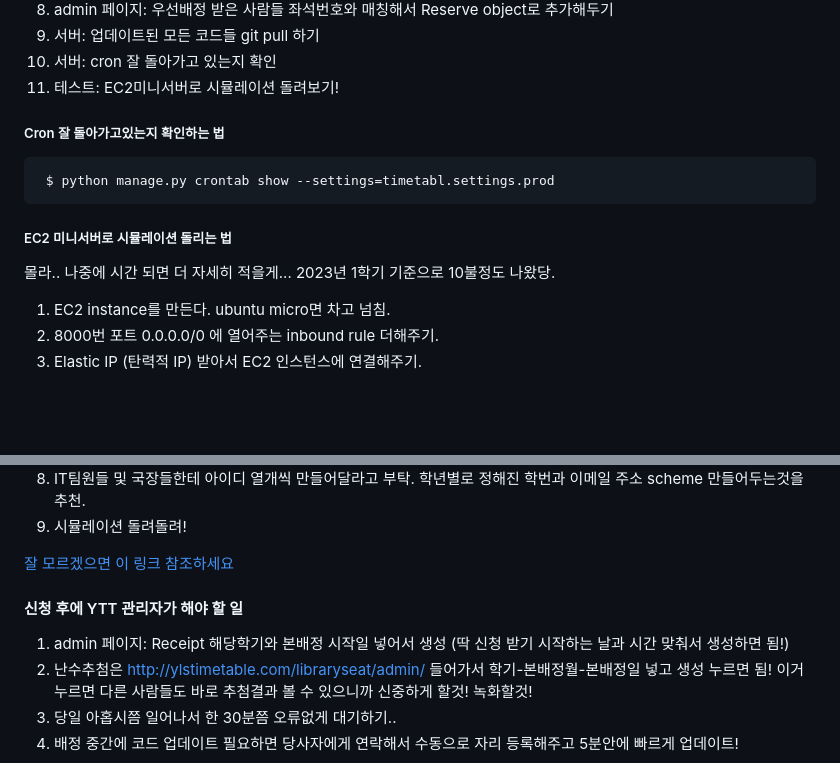
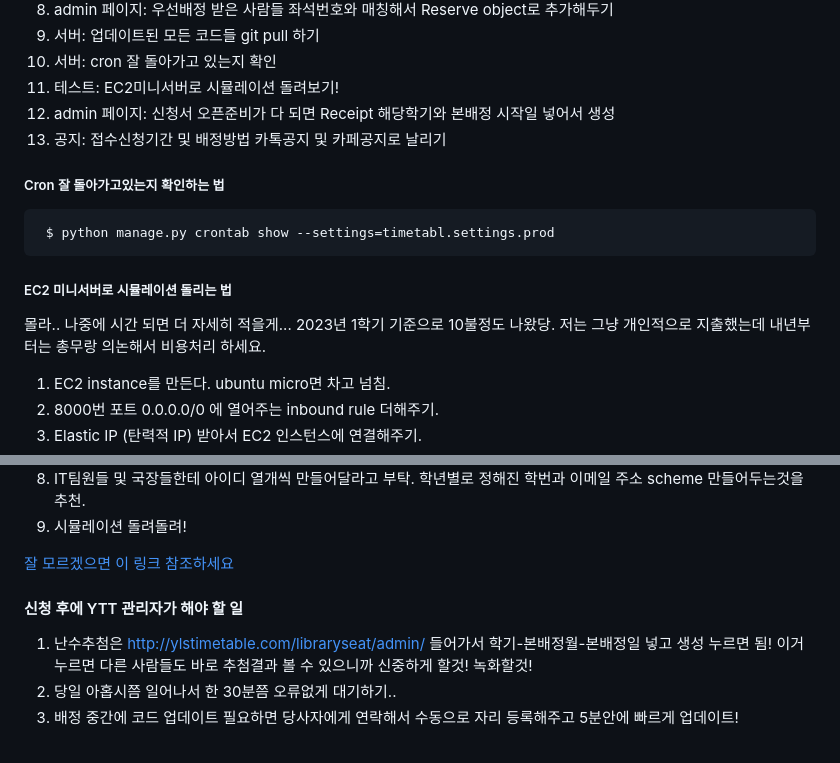
Before and after one commit to ylstimetable/ylstimetable, a Markdown page: README.md, 2 parts joined by grey strips. Rendered like a GitHub page; blank space fills up the shorter version.

````diff
--- a/README.md
+++ b/README.md
@@ -62,6 +62,8 @@ admin 페이지에서 post 새로 작성할 때에 유의할 점!
 1. 서버: 업데이트된 모든 코드들 git pull 하기
 1. 서버: cron 잘 돌아가고 있는지 확인
 1. 테스트: EC2미니서버로 시뮬레이션 돌려보기!
+1. admin 페이지: 신청서 오픈준비가 다 되면 Receipt 해당학기와 본배정 시작일 넣어서 생성
+1. 공지: 접수신청기간 및 배정방법 카톡공지 및 카페공지로 날리기
 
 ##### Cron 잘 돌아가고있는지 확인하는 법
 ```
@@ -69,7 +71,7 @@ admin 페이지에서 post 새로 작성할 때에 유의할 점!
 ```
 
 ##### EC2 미니서버로 시뮬레이션 돌리는 법
-몰라.. 나중에 시간 되면 더 자세히 적을게... 2023년 1학기 기준으로 10불정도 나왔당.
+몰라.. 나중에 시간 되면 더 자세히 적을게... 2023년 1학기 기준으로 10불정도 나왔당. 저는 그냥 개인적으로 지출했는데 내년부터는 총무랑 의논해서 비용처리 하세요.
 1. EC2 instance를 만든다. ubuntu micro면 차고 넘침.
 1. 8000번 포트 0.0.0.0/0 에 열어주는 inbound rule 더해주기.
 1. Elastic IP (탄력적 IP) 받아서 EC2 인스턴스에 연결해주기.
@@ -83,7 +85,6 @@ admin 페이지에서 post 새로 작성할 때에 유의할 점!
 [잘 모르겠으면 이 링크 참조하세요](https://velog.io/@dojun527/AWS-EC2-Django-%ED%94%84%EB%A1%9C%EC%A0%9D%ED%8A%B8-%EB%B0%B0%ED%8F%AC%ED%95%98%EA%B8%B0)
 
 #### 신청 후에 YTT 관리자가 해야 할 일
-1. admin 페이지: Receipt 해당학기와 본배정 시작일 넣어서 생성 (딱 신청 받기 시작하는 날과 시간 맞춰서 생성하면 됨!)
 1. 난수추첨은 http://ylstimetable.com/libraryseat/admin/ 들어가서 학기-본배정월-본배정일 넣고 생성 누르면 됨! 이거 누르면 다른 사람들도 바로 추첨결과 볼 수 있으니까 신중하게 할것! 녹화할것!
 1. 당일 아홉시쯤 일어나서 한 30분쯤 오류없게 대기하기..
 1. 배정 중간에 코드 업데이트 필요하면 당사자에게 연락해서 수동으로 자리 등록해주고 5분안에 빠르게 업데이트!
````
